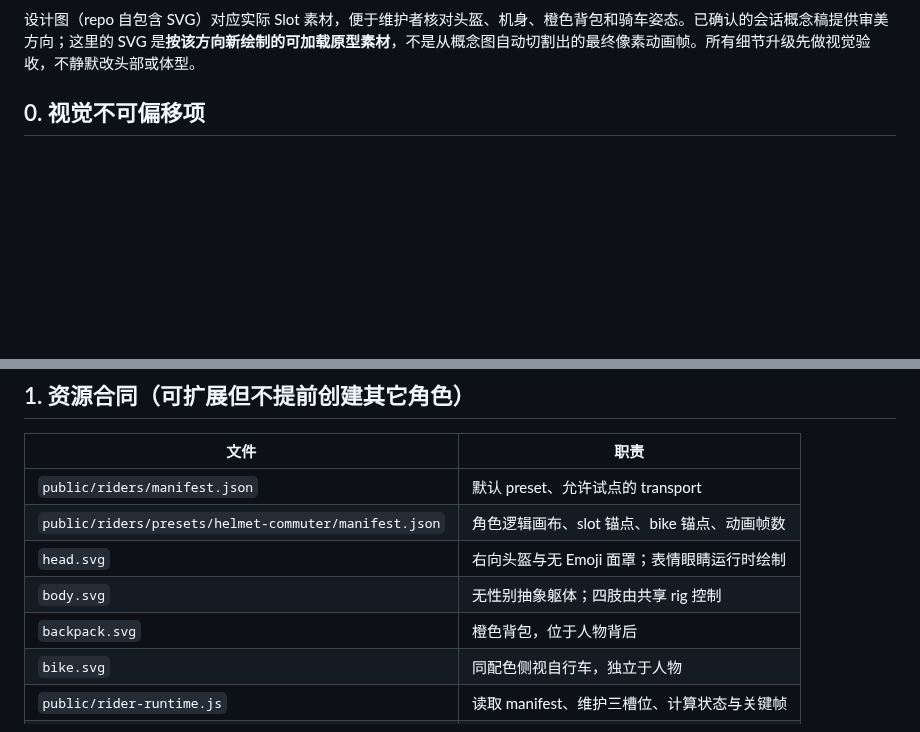
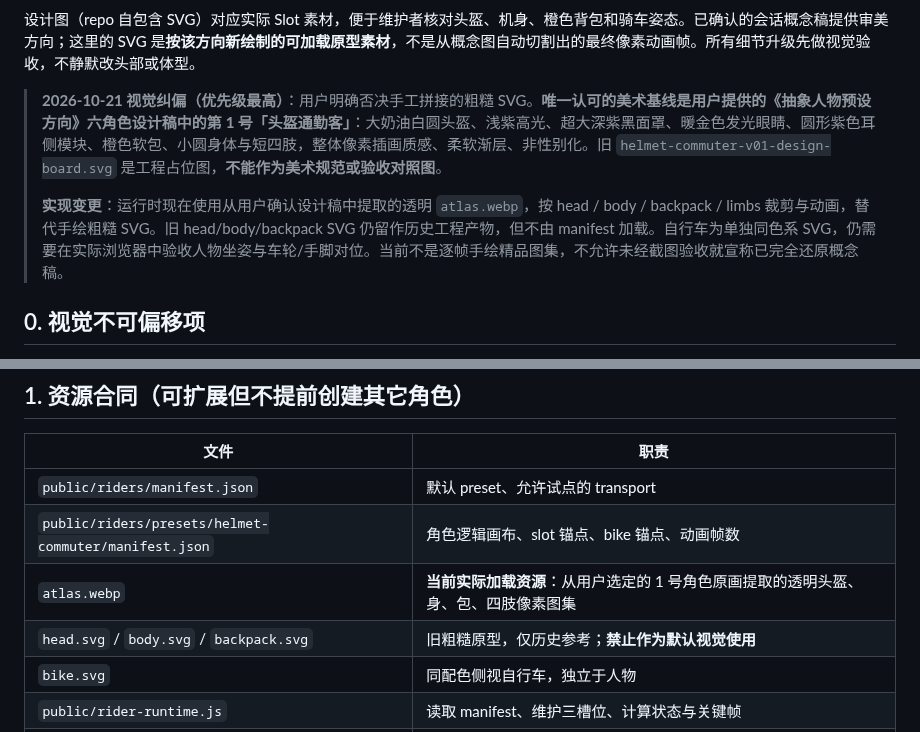
Before and after one commit to viviennebla/codex-sync-server, a Markdown page: docs/denglema-default-rider-v0.1.md, 2 parts joined by grey strips. GitHub-like rendering; blank space fills up the shorter version.

Commit message:
docs: disavow placeholder SVG art and lock user-approved helmet concept as visual baseline

```diff
--- a/docs/denglema-default-rider-v0.1.md
+++ b/docs/denglema-default-rider-v0.1.md
@@ -8,5 +8,9 @@
 
 设计图（repo 自包含 SVG）对应实际 Slot 素材，便于维护者核对头盔、机身、橙色背包和骑车姿态。已确认的会话概念稿提供审美方向；这里的 SVG 是**按该方向新绘制的可加载原型素材**，不是从概念图自动切割出的最终像素动画帧。所有细节升级先做视觉验收，不静默改头部或体型。
+
+> **2026-10-21 视觉纠偏（优先级最高）**：用户明确否决手工拼接的粗糙 SVG。**唯一认可的美术基线是用户提供的《抽象人物预设方向》六角色设计稿中的第 1 号「头盔通勤客」**：大奶油白圆头盔、浅紫高光、超大深紫黑面罩、暖金色发光眼睛、圆形紫色耳侧模块、橙色软包、小圆身体与短四肢，整体像素插画质感、柔软渐层、非性别化。旧 `helmet-commuter-v01-design-board.svg` 是工程占位图，**不能作为美术规范或验收对照图**。
+>
+> **实现变更**：运行时现在使用从用户确认设计稿中提取的透明 `atlas.webp`，按 head / body / backpack / limbs 裁剪与动画，替代手绘粗糙 SVG。旧 head/body/backpack SVG 仍留作历史工程产物，但不由 manifest 加载。自行车为单独同色系 SVG，仍需要在实际浏览器中验收人物坐姿与车轮/手脚对位。当前不是逐帧手绘精品图集，不允许未经截图验收就宣称已完全还原概念稿。
 
 ## 0. 视觉不可偏移项
 
@@ -22,9 +26,8 @@
 | --- | --- |
 | `public/riders/manifest.json` | 默认 preset、允许试点的 transport |
 | `public/riders/presets/helmet-commuter/manifest.json` | 角色逻辑画布、slot 锚点、bike 锚点、动画帧数 |
-| `head.svg` | 右向头盔与无 Emoji 面罩；表情眼睛运行时绘制 |
-| `body.svg` | 无性别抽象躯体；四肢由共享 rig 控制 |
-| `backpack.svg` | 橙色背包，位于人物背后 |
+| `atlas.webp` | **当前实际加载资源**：从用户选定的 1 号角色原画提取的透明头盔、身、包、四肢像素图集 |
+| `head.svg` / `body.svg` / `backpack.svg` | 旧粗糙原型，仅历史参考；**禁止作为默认视觉使用** |
 | `bike.svg` | 同配色侧视自行车，独立于人物 |
 | `public/rider-runtime.js` | 读取 manifest、维护三槽位、计算状态与关键帧 |
 | `public/rider-runtime.css` | 画布缩放与图层，与 background/道路无关 |
```
Also changed, not shown: other parts of docs/denglema-default-rider-v0.1.md (+1 -1 lines).
